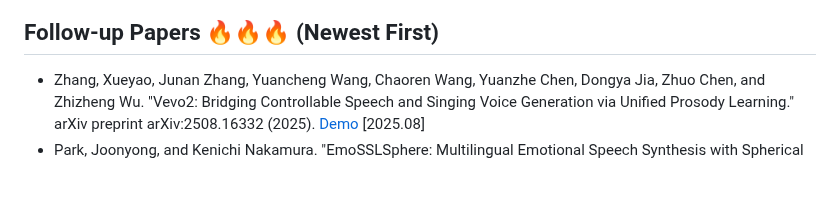
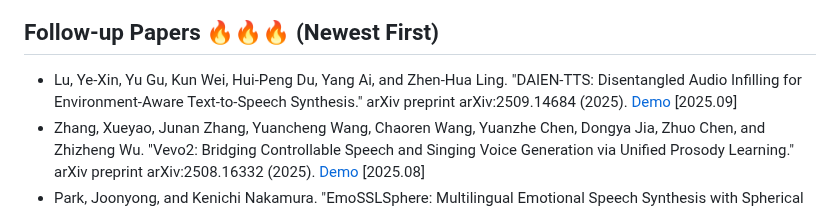
Before and after one commit to imxtx/awesome-controllable-speech-synthesis, a Markdown page: README.md, the part around the change. GitHub-like rendering; blank space fills up the shorter version.

```diff
--- a/README.md
+++ b/README.md
@@ -17,6 +17,7 @@ This is an evolving repo for the survey: [Towards Controllable Speech Synthesis
 
 ## Follow-up Papers 🔥🔥🔥 (Newest First)
 
+* Lu, Ye-Xin, Yu Gu, Kun Wei, Hui-Peng Du, Yang Ai, and Zhen-Hua Ling. "DAIEN-TTS: Disentangled Audio Infilling for Environment-Aware Text-to-Speech Synthesis." arXiv preprint arXiv:2509.14684 (2025). [Demo](https://yxlu-0102.github.io/DAIEN-TTS/) [2025.09]
 * Zhang, Xueyao, Junan Zhang, Yuancheng Wang, Chaoren Wang, Yuanzhe Chen, Dongya Jia, Zhuo Chen, and Zhizheng Wu. "Vevo2: Bridging Controllable Speech and Singing Voice Generation via Unified Prosody Learning." arXiv preprint arXiv:2508.16332 (2025). [Demo](https://versasinger.github.io/) [2025.08]
 * Park, Joonyong, and Kenichi Nakamura. "EmoSSLSphere: Multilingual Emotional Speech Synthesis with Spherical Vectors and Discrete Speech Tokens." arXiv preprint arXiv:2508.11273 (2025). [2025.08]
 * Bauer, Judith, Frank Zalkow, Meinard Müller, and Christian Dittmar. "Explicit Emphasis Control in Text-to-Speech Synthesis." In Proc. SSW 2025, pp. 21-27. 2025. [Demo](https://www.audiolabs-erlangen.de/resources/NLUI/2025-EmphasisControl)
```
